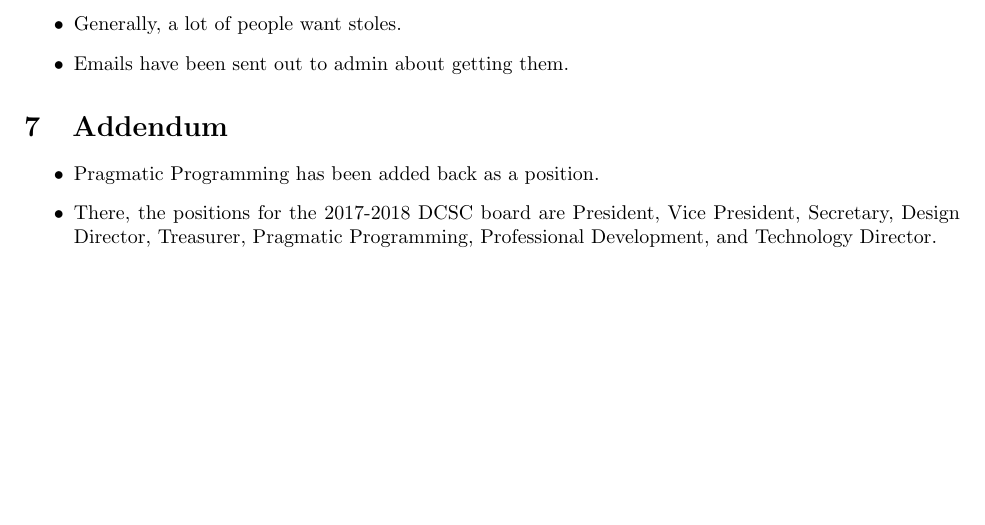
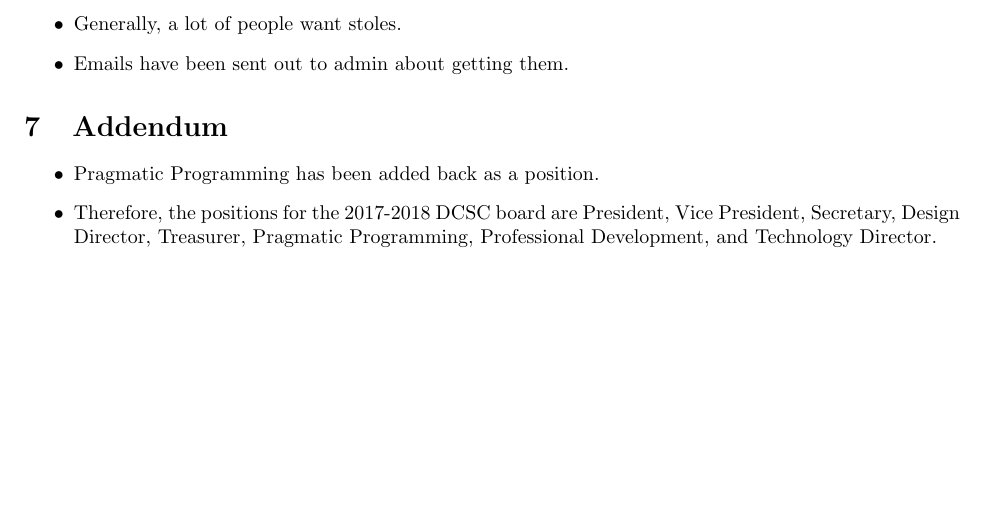
Before and after one commit to DavisCSClub/Archive, a LaTeX document (meeting-minutes/officer/SQ2017/5_1_17_Meeting_Minutes.tex): part of page 2 of 2, cut so that both start at the same text. Compiled offline with pdfLaTeX.

Commit message:
Fixed typos for 5/1/17 meeting

```diff
--- a/meeting-minutes/officer/SQ2017/5_1_17_Meeting_Minutes.tex
+++ b/meeting-minutes/officer/SQ2017/5_1_17_Meeting_Minutes.tex
@@ -99,7 +99,7 @@
 \topic{Addendum}
 \begin{itemize}
 	\item Pragmatic Programming has been added back as a position.
-	\item There, the positions for the 2017-2018 DCSC board are President, Vice President, Secretary, Design Director, Treasurer, Pragmatic Programming, Professional Development, and Technology Director.
+	\item Therefore, the positions for the 2017-2018 DCSC board are President, Vice President, Secretary, Design Director, Treasurer, Pragmatic Programming, Professional Development, and Technology Director.
 \end{itemize}
 \thispagestyle{creditfooter}
 
```
Also changed, not shown: meeting-minutes/officer/SQ2017/5_1_17_Meeting_Minutes.pdf.
